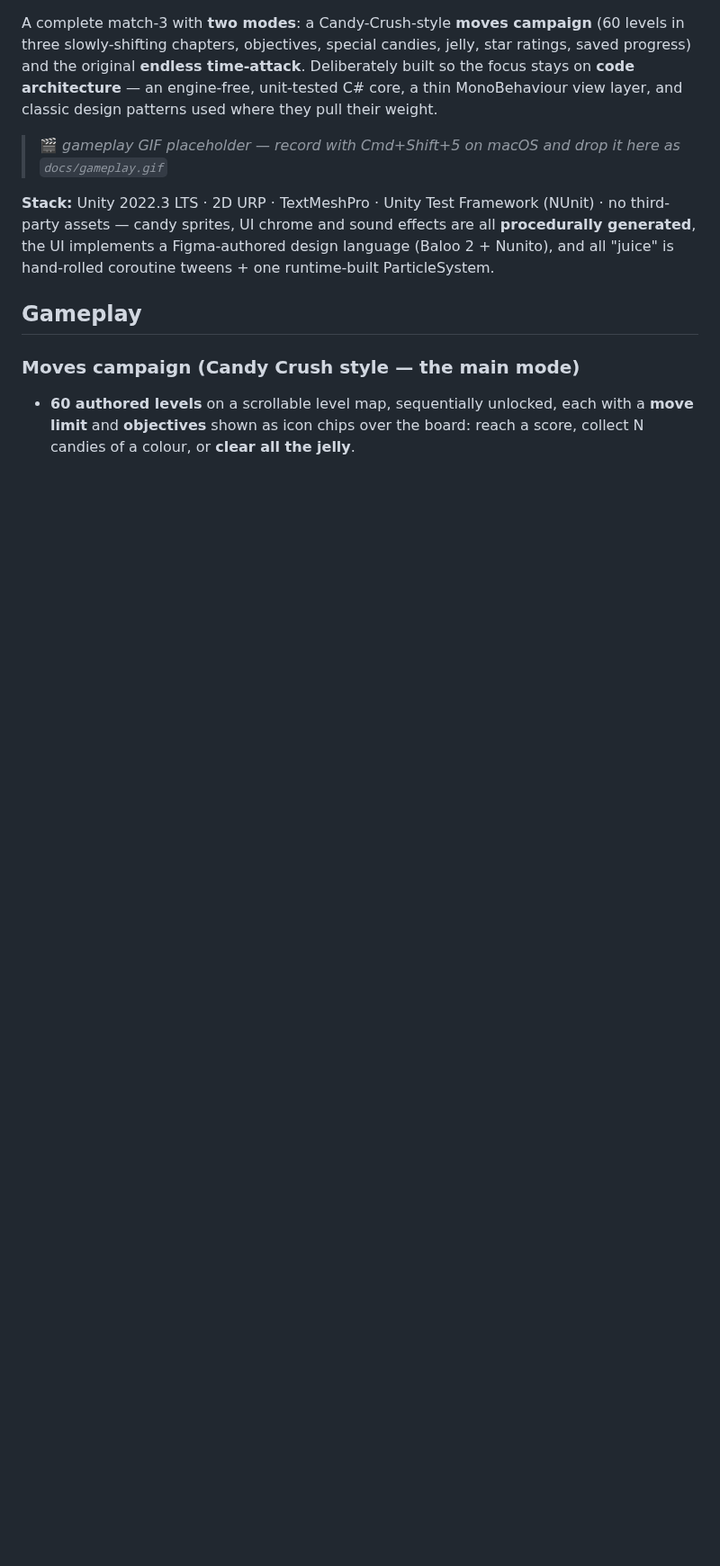
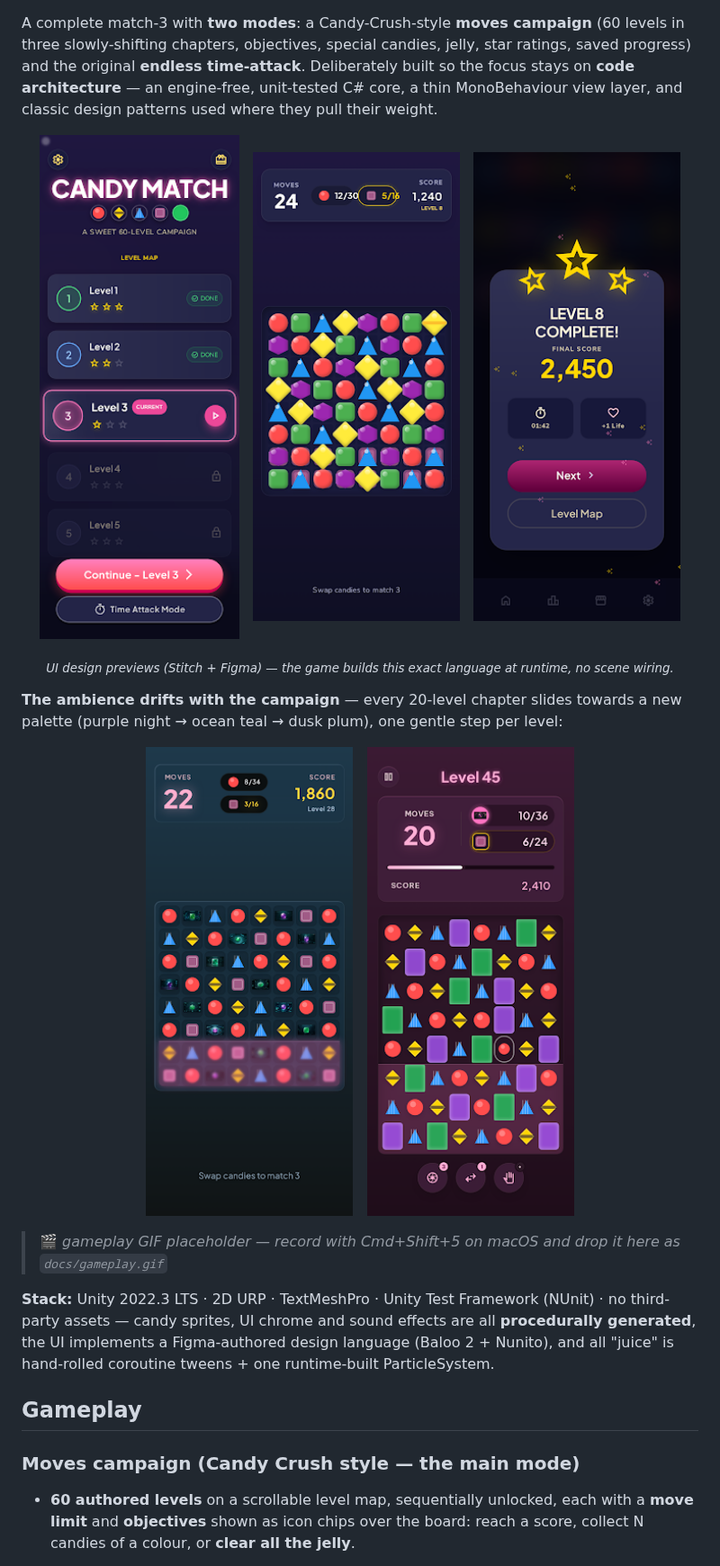
Before and after one commit to thefcan/unity-match3, a Markdown page: README.md, the part around one of its changes. Shown at 90% size. GitHub-like rendering; pictures changed too: docs/design-hud-ocean.png (added), docs/design-hud-plum.png (added), docs/design-hud.png (added); blank space fills up the shorter version.

Commit message:
docs: README hero visuals — candy-set banner + screen previews
- docs/candy-set.png: the real candy set rendered by CandyArtist (5 shapes +
  striped/wrapped/bomb) composited on the game's ambience gradient
- docs/design-*.png: Stitch design previews — main menu, in-game HUD,
  level-complete, plus the ocean-teal and dusk-plum chapter ambience variants
  (rendered from ThemeCurve's exact anchor colours)
- README: hero banner, three-screen preview row with an honest caption, and a
  chapter-drift showcase row; gameplay GIF placeholder kept for a real capture

Co-Authored-By: Claude Fable 5 <noreply@anthropic.com>

```diff
--- a/README.md
+++ b/README.md
@@ -5,6 +9,24 @@ levels in three slowly-shifting chapters, objectives, special candies, jelly, st
 ratings, saved progress) and the original **endless time-attack**. Deliberately built so the focus stays on **code
 architecture** — an engine-free, unit-tested C# core, a thin MonoBehaviour view
 layer, and classic design patterns used where they pull their weight.
+
+<p align="center">
+  <img src="docs/design-main-menu.png" alt="Main menu with the scrollable level map" width="230">
+  &nbsp;
+  <img src="docs/design-hud.png" alt="In-game HUD with objective chips and the jelly rows" width="230">
+  &nbsp;
+  <img src="docs/design-level-complete.png" alt="Level-complete panel with the star trio and gold score" width="230">
+</p>
+<p align="center"><sub><i>UI design previews (Stitch + Figma) — the game builds this exact language at runtime, no scene wiring.</i></sub></p>
+
+**The ambience drifts with the campaign** — every 20-level chapter slides towards a
+new palette (purple night → ocean teal → dusk plum), one gentle step per level:
+
+<p align="center">
+  <img src="docs/design-hud-ocean.png" alt="Chapter 2 ambience — ocean teal" width="230">
+  &nbsp;
+  <img src="docs/design-hud-plum.png" alt="Chapter 3 ambience — dusk plum" width="230">
+</p>
 
 > 🎬 *gameplay GIF placeholder — record with Cmd+Shift+5 on macOS and drop it here as `docs/gameplay.gif`*
 
```
Also changed, not shown: other parts of README.md (+4 -0 lines), docs/candy-set.png (added).
